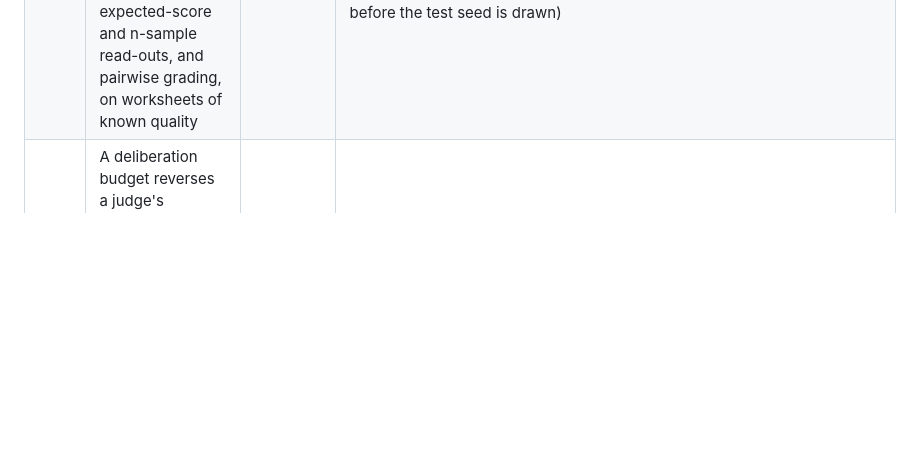
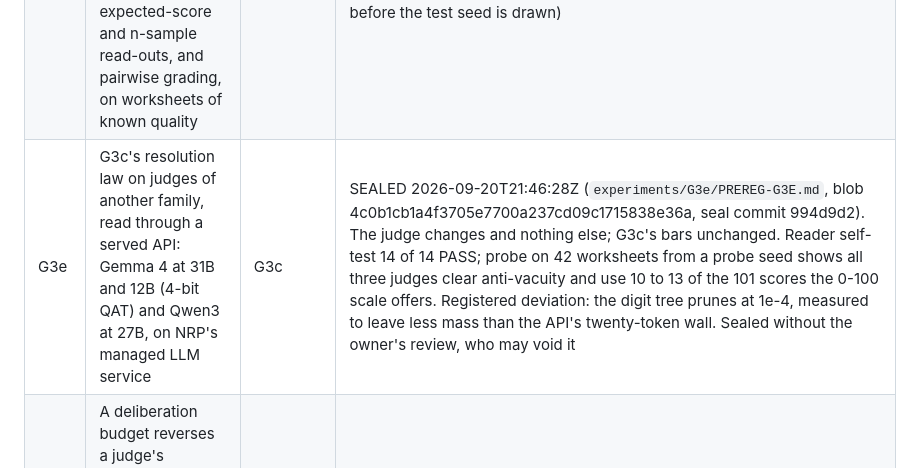
Before and after one commit to ahb-sjsu/geometric-evaluation-theory, a Markdown page: CAMPAIGN.md, the part around the change. Rendered like a GitHub page; blank space fills up the shorter version.

Commit message:
G3e: record the sealed blob hash in the campaign
Co-Authored-By: Claude Opus 5 <noreply@anthropic.com>
Claude-Session: https://claude.ai/code/session_014MyJ5DMJSbjrxbtuw6a2qm

```diff
--- a/CAMPAIGN.md
+++ b/CAMPAIGN.md
@@ -12,6 +12,7 @@ Standing rule inherited from the observation-theory campaigns: every gate regist
 | G3 | Threshold tracks budget, computational evaluator | G0, G1 | DONE, PASS 2026-09-09 (sealed `experiments/G3/PREREG-G3.md`, blob 53cb1a0022ae7334b33f683f1acae6f620969e4a; a language-model scorer, Qwen2.5-7B-Instruct, under three budgets set independently; on fresh pairs the threshold sits at 0.87 to 0.88 of the rendering step at 0 to 3 decimals and of the resolution a report of 2 to 6 tokens affords, identical at bfloat16, 8-bit and 4-bit weights, and every pair separated by 20 is ordered alike in every cell; P1, P1b, P2, P3 all hold at the registered tolerance 1.5) |
 | G3b | Grid-channel law, resolution-reliability split, second family, grouped-digit tokenizer, non-subtraction task | G3 | DRAFTED 2026-09-18 (`experiments/G3b/PREREG-G3B-DRAFT.md`, not sealed; answers the external review of the ICLR draft: P3 on a single gap, no per-pair record, one model one task) |
 | G3c | A judge's symbol budget predicts its resolution before it is measured: answer scoring on three scales with argmax, expected-score and n-sample read-outs, and pairwise grading, on worksheets of known quality | G3 | SEALED 2026-09-19 (`experiments/G3c/PREREG-G3C.md`, blob e6bd3ef791ce9b96f68422d2df5cdd76e424adb4, commit 19fa4b9; five judges, calibration on NRP next, predictions committed with their sha256 before the test seed is drawn) |
+| G3e | G3c's resolution law on judges of another family, read through a served API: Gemma 4 at 31B and 12B (4-bit QAT) and Qwen3 at 27B, on NRP's managed LLM service | G3c | SEALED 2026-09-20T21:46:28Z (`experiments/G3e/PREREG-G3E.md`, blob 4c0b1cb1a4f3705e7700a237cd09c1715838e36a, seal commit 994d9d2). The judge changes and nothing else; G3c's bars unchanged. Reader self-test 14 of 14 PASS; probe on 42 worksheets from a probe seed shows all three judges clear anti-vacuity and use 10 to 13 of the 101 scores the 0-100 scale offers. Registered deviation: the digit tree prunes at 1e-4, measured to leave less mass than the API's twenty-token wall. Sealed without the owner's review, who may void it |
 | G3d | A deliberation budget reverses a judge's preference, and where it reverses is predicted from calibration cells in which evidence and a decoration cue never conflict | G3c | SEALED 2026-09-20 (`experiments/G3d/PREREG-G3D.md`, blob 7f56dcbb5c404ff6619e4c271e3130c2c0dca466, commit ddb0c85; self-test PASS 6 of 6, pilot PASS on pilot seeds; sealed calibration running on Atlas GPU 1) |
 | G4 | Incompatibility regret on a shared code | G0 | DONE, INDETERMINATE 2026-09-08 (sealed `experiments/G4/PREREG-G4.md`, blob 91c834f7b2bf211ade587458ce859bf48f8560d2; at ranks 2, 4, 8 the measured attention loss is 20 to 330 times the quadratic prediction, so P1 fails at every rank and the bound cannot be tested; the model-free ordering bar P5 held in 32 of 32 non-vacuous cell-ranks; the own-code bar P2 failed; P1 as registered also compared a one-key prediction to an all-keys measurement, a registration defect) |
 | G4b | Incompatibility regret, second-order world | G4 | DONE, INDETERMINATE 2026-09-08 (sealed `experiments/G4b/PREREG-G4B.md`, blob d6d1c44fcd8454f749bd204e914b02059b8e658f; the second-order regime is reached and the measured loss matches the quadratic prediction at the median, ratio 1.02 to 1.05 flat in eps up to 0.1, but 64 draws per cell leave a 20 percent per-cell scatter, so the per-triple bar P1 is missed, 64 to 70 percent within tolerance against 80; an exploratory seed check shows the scatter is draw noise, not operator bias; inside the quadratic regime the regret bars are theorems plus noise) |
```
